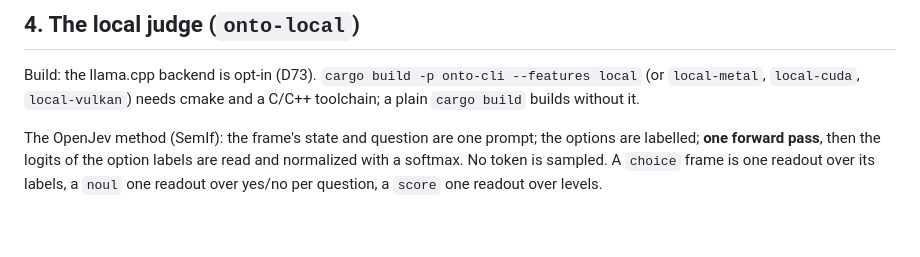
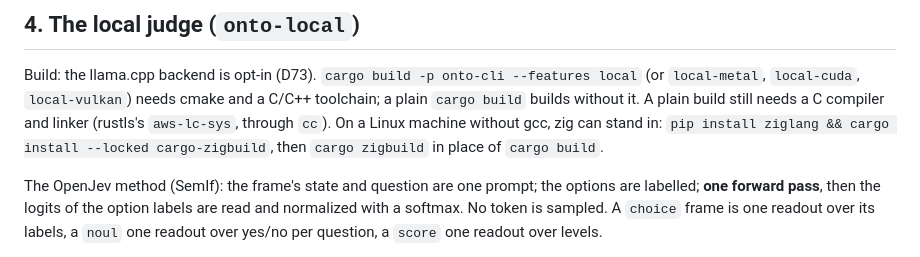
Before and after one commit to cemphlvn/onto, a Markdown page: docs/11-platforms.md, the part around the change. GitHub-like rendering; blank space fills up the shorter version.

Commit message:
docs/11: a plain build still needs a C compiler; cargo-zigbuild on a machine without gcc

```diff
--- a/docs/11-platforms.md
+++ b/docs/11-platforms.md
@@ -83,6 +83,10 @@ callers written against the old path keep working.
 Build: the llama.cpp backend is opt-in (D73). `cargo build -p onto-cli
 --features local` (or `local-metal`, `local-cuda`, `local-vulkan`) needs
 cmake and a C/C++ toolchain; a plain `cargo build` builds without it.
+A plain build still needs a C compiler and linker (rustls's `aws-lc-sys`,
+through `cc`). On a Linux machine without gcc, zig can stand in:
+`pip install ziglang && cargo install --locked cargo-zigbuild`, then
+`cargo zigbuild` in place of `cargo build`.
 
 The OpenJev method (SemIf): the frame's state and question are one
 prompt; the options are labelled; **one forward pass**, then the logits
```
